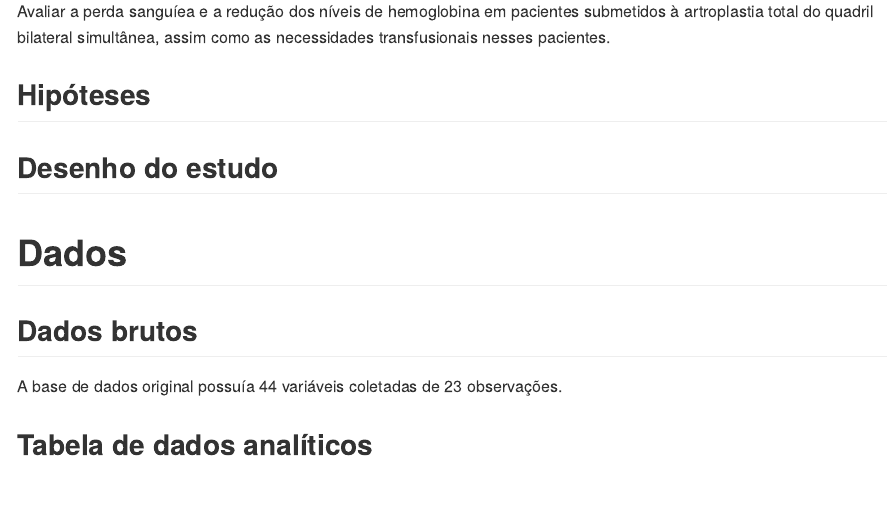
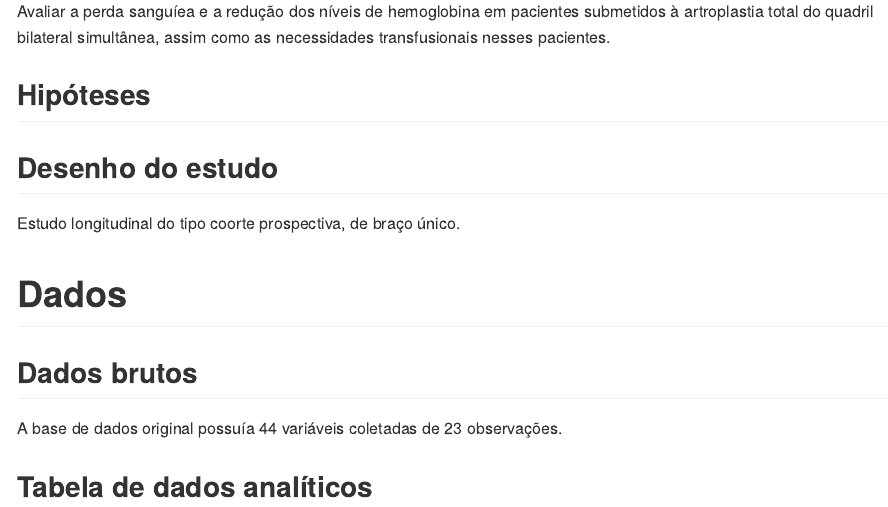
Before and after one commit to philsf-biostat/SAR-2022-014-MM, an R Markdown document (report/SAP-2022-014-MM-v01.Rmd): the page in a window 1100 px wide, from 830 px down. The pictures show the output file report/SAP-2022-014-MM-v01.md that the author committed with the source, drawn offline in the style of GitHub.

Commit message:
desenho do estudo

```diff
--- a/report/SAP-2022-014-MM-v01.Rmd
+++ b/report/SAP-2022-014-MM-v01.Rmd
@@ -78,6 +78,8 @@ Avaliar a perda sanguíea e a redução dos níveis de hemoglobina em pacientes
 ## Hipóteses
 
 ## Desenho do estudo
+
+Estudo longitudinal do tipo coorte prospectiva, de braço único.
 
 # Dados
 
```
Also changed, not shown: report/SAP-2022-014-MM-v01.md.
